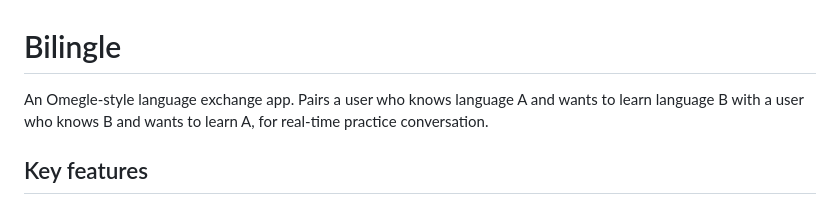
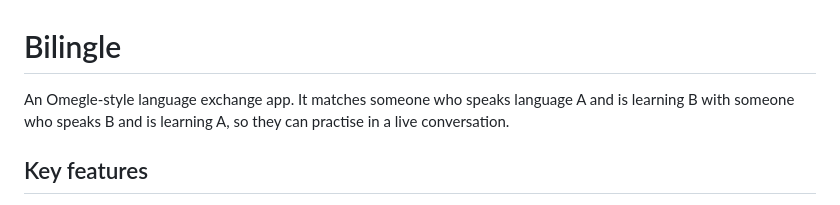
Before and after one commit to akhilmadipalli/Bilingle, a Markdown page: README.md, the part around the change. Rendered like a GitHub page.

Commit message:
Say matches, not pairs, in the README intro

```diff
--- a/README.md
+++ b/README.md
@@ -1,6 +1,6 @@
 # Bilingle
 
-An Omegle-style language exchange app. Pairs a user who knows language A and wants to learn language B with a user who knows B and wants to learn A, for real-time practice conversation.
+An Omegle-style language exchange app. It matches someone who speaks language A and is learning B with someone who speaks B and is learning A, so they can practise in a live conversation.
 
 ## Key features
 
```
